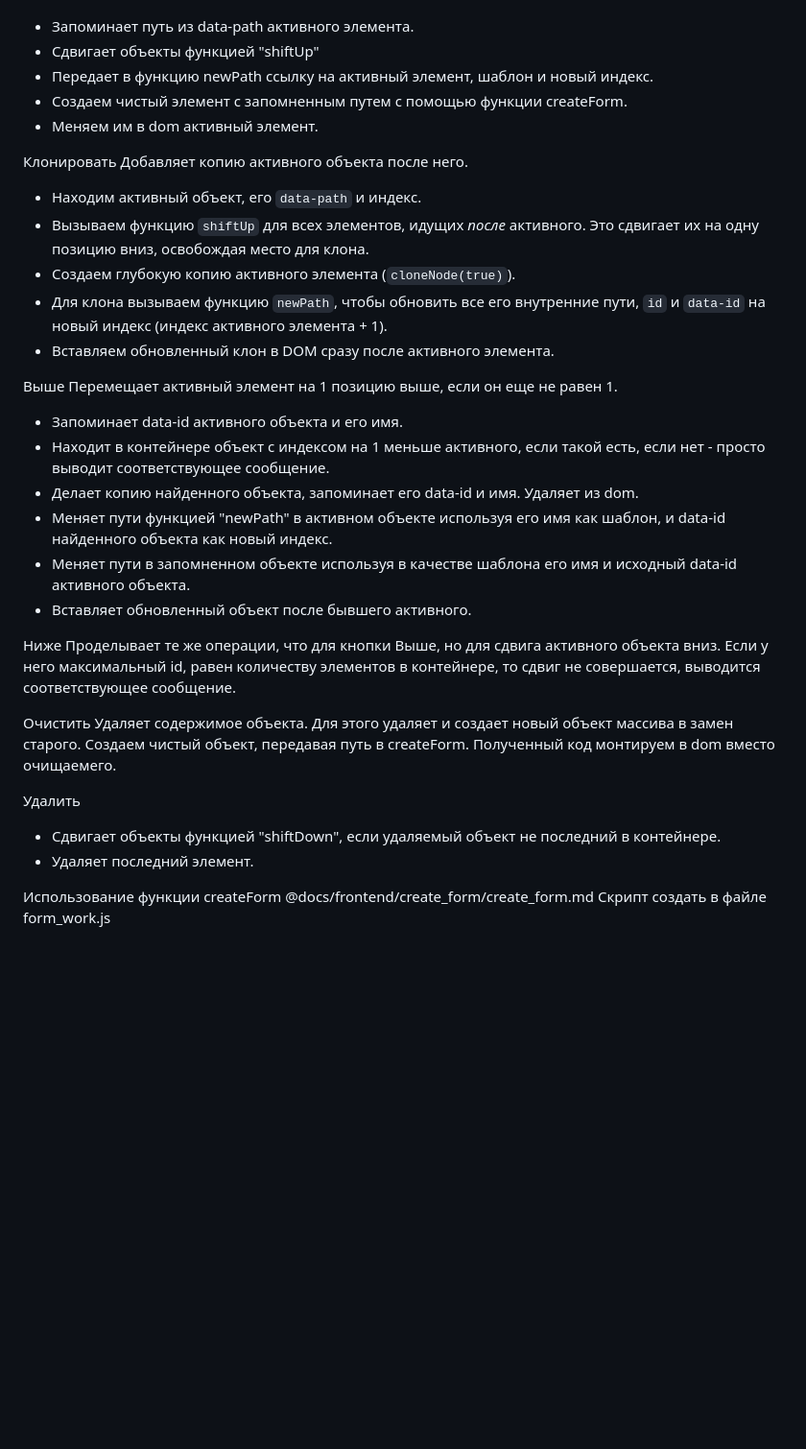
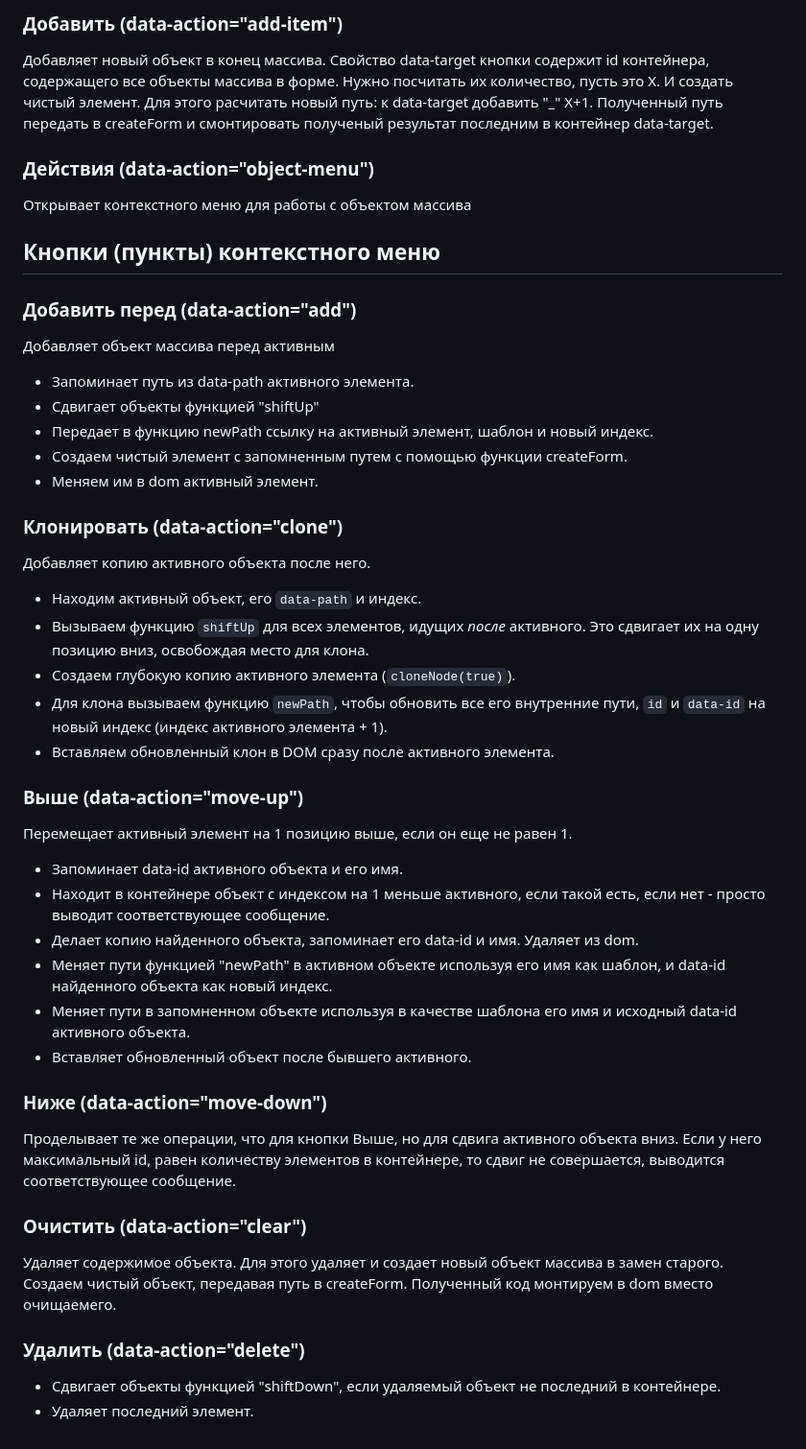
Before and after one commit to avdivo/jprompter, a Markdown page: docs/frontend/form_work.md, the part around the change printed below. Shown: that part at 96% size. Drawn GitHub-style; blank space fills up the shorter version.

```diff
--- a/docs/frontend/form_work.md
+++ b/docs/frontend/form_work.md
@@ -54,3 +54,13 @@
+### Добавить (data-action="add-item")
+Добавляет новый объект в конец массива.
+Свойство data-target кнопки содержит id контейнера, содержащего все объекты массива в форме. Нужно посчитать их количество, пусть это X. И создать чистый элемент. Для этого расчитать новый путь: к data-target добавить "_" X+1. Полученный путь передать в createForm и смонтировать полученый результат последним в контейнер data-target.
+
+### Действия (data-action="object-menu")
+Открывает контекстного меню для работы с объектом массива
+
+## Кнопки (пункты) контекстного меню
+
+### Добавить перед (data-action="add")
 Добавляет объект массива перед активным
 - Запоминает путь из data-path активного элемента.
 - Сдвигает объекты функцией "shiftUp"
@@ -58,7 +68,7 @@
 - Создаем чистый элемент с запомненным путем с помощью функции createForm.
 - Меняем им в dom активный элемент.
 
-Клонировать
+### Клонировать (data-action="clone")
 Добавляет копию активного объекта после него.
 - Находим активный объект, его `data-path` и индекс.
 - Вызываем функцию `shiftUp` для всех элементов, идущих *после* активного. Это сдвигает их на одну позицию вниз, освобождая место для клона.
@@ -66,7 +76,7 @@
 - Для клона вызываем функцию `newPath`, чтобы обновить все его внутренние пути, `id` и `data-id` на новый индекс (индекс активного элемента + 1).
 - Вставляем обновленный клон в DOM сразу после активного элемента.
 
-Выше
+### Выше (data-action="move-up")
 Перемещает активный элемент на 1 позицию выше, если он еще не равен 1.
 - Запоминает data-id активного объекта и его имя.
 - Находит в контейнере объект с индексом на 1 меньше активного, если такой есть, если нет - просто выводит соответствующее сообщение.
@@ -75,16 +85,13 @@
 - Меняет пути в запомненном объекте используя в качестве шаблона его имя и исходный data-id активного объекта.
 - Вставляет обновленный объект после бывшего активного.
 
-Ниже
+### Ниже (data-action="move-down")
 Проделывает те же операции, что для кнопки Выше, но для сдвига активного объекта вниз.
 Если у него максимальный id, равен количеству элементов в контейнере, то сдвиг не совершается, выводится соответствующее сообщение.
 
-Очистить
+### Очистить (data-action="clear")
 Удаляет содержимое объекта. Для этого удаляет и создает новый объект массива в замен старого. Создаем чистый объект, передавая путь в createForm. Полученный код монтируем в dom вместо очищаемего.
 
-Удалить
+### Удалить (data-action="delete")
 - Сдвигает объекты функцией "shiftDown", если удаляемый объект не последний в контейнере.
 - Удаляет последний элемент.
-
-Использование функции createForm @docs/frontend/create_form/create_form.md
-Скрипт создать в файле form_work.js
```
Also changed, not shown: other parts of docs/frontend/form_work.md (+35 -35 lines).
